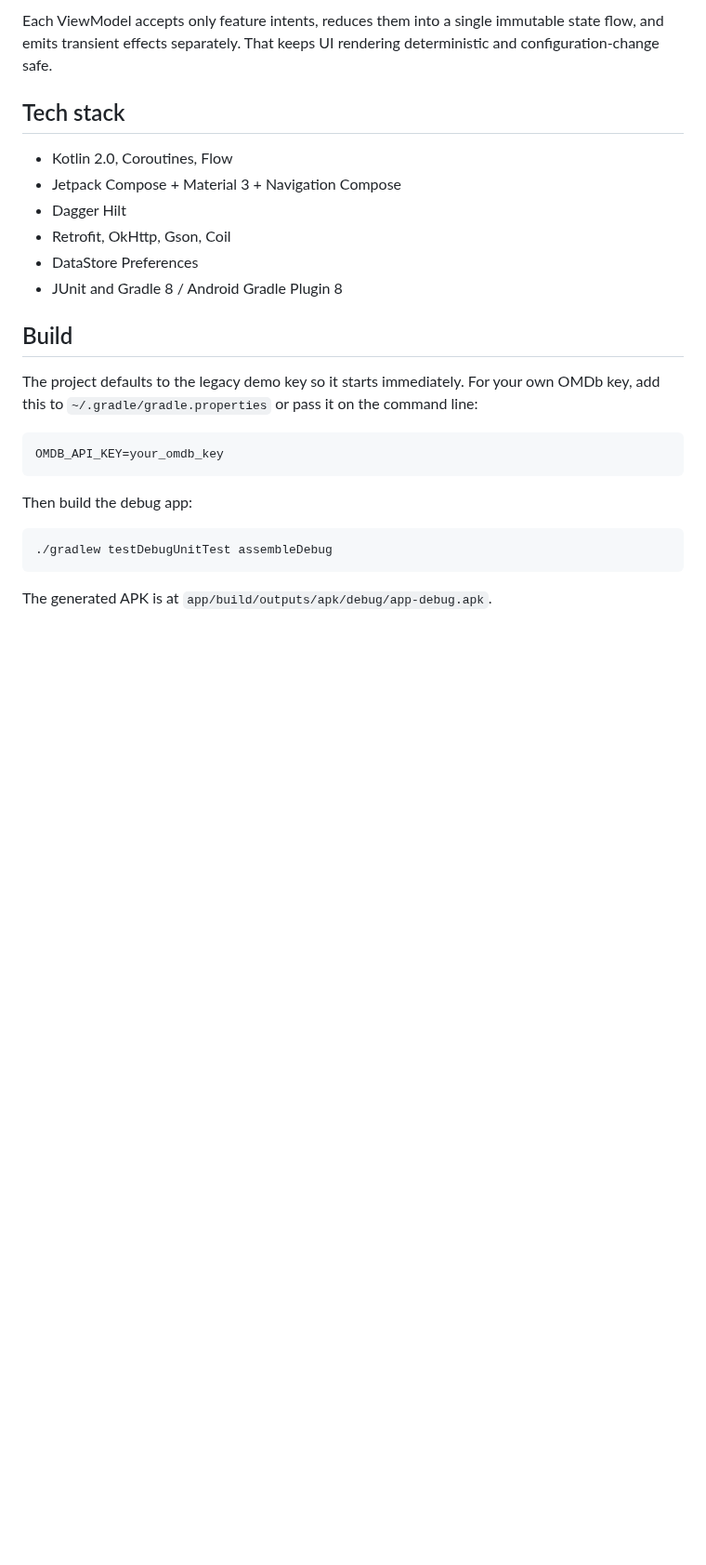
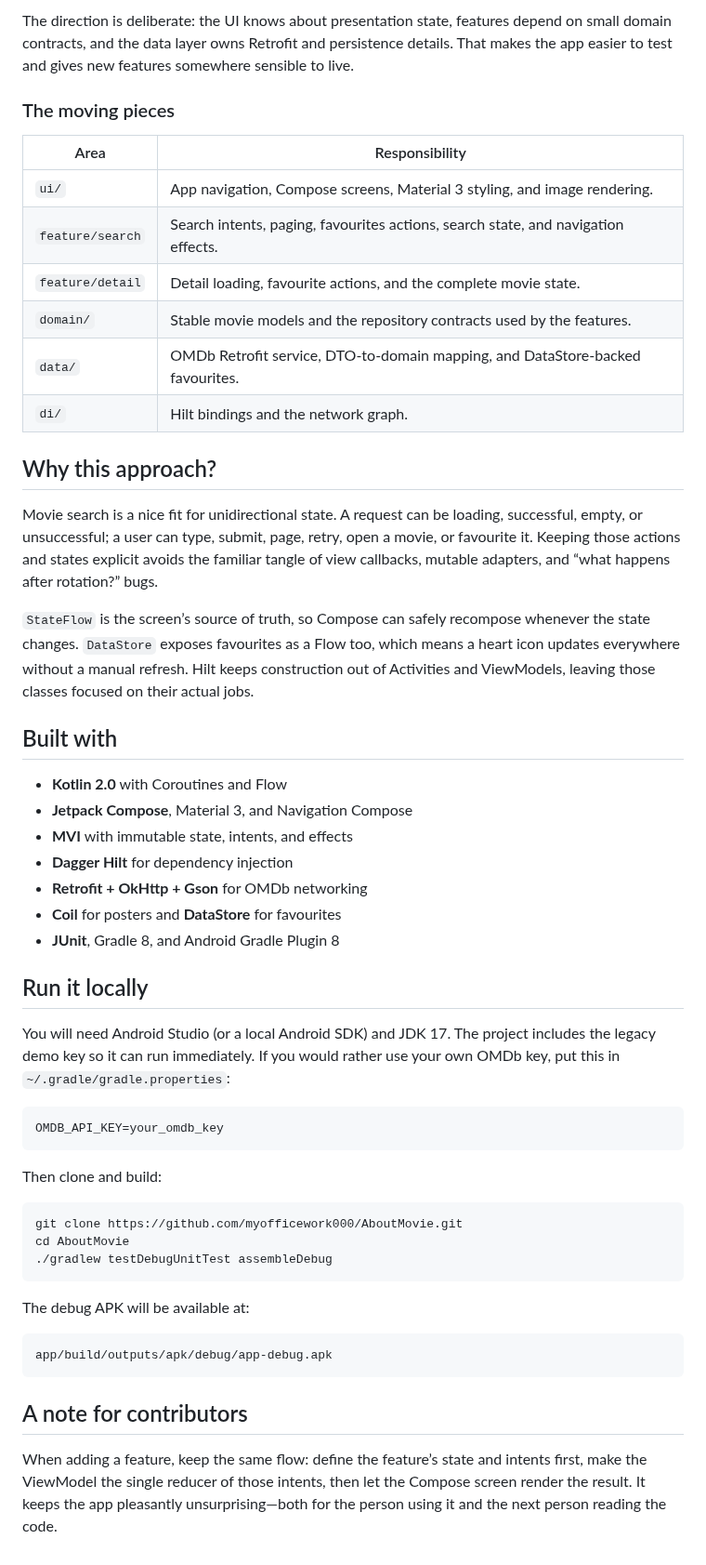
Before and after one commit to myofficework000/AboutMovie, a Markdown page: README.md, the part around one of its changes. Shown at 93% size. Drawn GitHub-style; blank space fills up the shorter version.

````diff
--- a/README.md
+++ b/README.md
@@ -21,28 +58,56 @@ Compose route → MVI ViewModel → Repository contract → Retrofit / DataStore
 ```
 
-Each ViewModel accepts only feature intents, reduces them into a single immutable state flow, and emits transient effects separately. That keeps UI rendering deterministic and configuration-change safe.
+The direction is deliberate: the UI knows about presentation state, features depend on small domain contracts, and the data layer owns Retrofit and persistence details. That makes the app easier to test and gives new features somewhere sensible to live.
 
-## Tech stack
+### The moving pieces
 
-- Kotlin 2.0, Coroutines, Flow
-- Jetpack Compose + Material 3 + Navigation Compose
-- Dagger Hilt
-- Retrofit, OkHttp, Gson, Coil
-- DataStore Preferences
-- JUnit and Gradle 8 / Android Gradle Plugin 8
+| Area | Responsibility |
+| --- | --- |
+| `ui/` | App navigation, Compose screens, Material 3 styling, and image rendering. |
+| `feature/search` | Search intents, paging, favourites actions, search state, and navigation effects. |
+| `feature/detail` | Detail loading, favourite actions, and the complete movie state. |
+| `domain/` | Stable movie models and the repository contracts used by the features. |
+| `data/` | OMDb Retrofit service, DTO-to-domain mapping, and DataStore-backed favourites. |
+| `di/` | Hilt bindings and the network graph. |
 
-## Build
+## Why this approach?
 
-The project defaults to the legacy demo key so it starts immediately. For your own OMDb key, add this to `~/.gradle/gradle.properties` or pass it on the command line:
+Movie search is a nice fit for unidirectional state. A request can be loading, successful, empty, or unsuccessful; a user can type, submit, page, retry, open a movie, or favourite it. Keeping those actions and states explicit avoids the familiar tangle of view callbacks, mutable adapters, and “what happens after rotation?” bugs.
+
+`StateFlow` is the screen’s source of truth, so Compose can safely recompose whenever the state changes. `DataStore` exposes favourites as a Flow too, which means a heart icon updates everywhere without a manual refresh. Hilt keeps construction out of Activities and ViewModels, leaving those classes focused on their actual jobs.
+
+## Built with
+
+- **Kotlin 2.0** with Coroutines and Flow
+- **Jetpack Compose**, Material 3, and Navigation Compose
+- **MVI** with immutable state, intents, and effects
+- **Dagger Hilt** for dependency injection
+- **Retrofit + OkHttp + Gson** for OMDb networking
+- **Coil** for posters and **DataStore** for favourites
+- **JUnit**, Gradle 8, and Android Gradle Plugin 8
+
+## Run it locally
+
+You will need Android Studio (or a local Android SDK) and JDK 17. The project includes the legacy demo key so it can run immediately. If you would rather use your own OMDb key, put this in `~/.gradle/gradle.properties`:
 
 ```properties
 OMDB_API_KEY=your_omdb_key
 ```
 
-Then build the debug app:
+Then clone and build:
 
 ```bash
+git clone https://github.com/myofficework000/AboutMovie.git
+cd AboutMovie
 ./gradlew testDebugUnitTest assembleDebug
 ```
 
-The generated APK is at `app/build/outputs/apk/debug/app-debug.apk`.
+The debug APK will be available at:
+
+```text
+app/build/outputs/apk/debug/app-debug.apk
+```
+
+## A note for contributors
+
+When adding a feature, keep the same flow: define the feature’s state and intents first, make the ViewModel the single reducer of those intents, then let the Compose screen render the result. It keeps the app pleasantly unsurprising—both for the person using it and the next person reading the code.
````
Also changed, not shown: other parts of README.md (+52 -15 lines), screenshots/compose-details.png (added), screenshots/compose-search.png (added).
